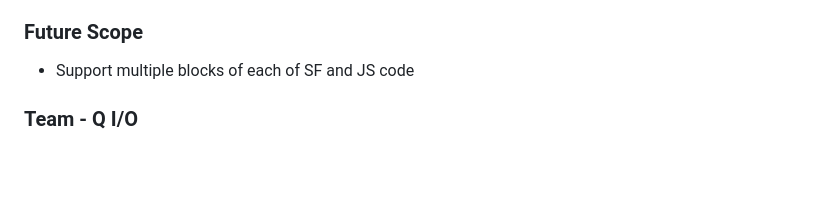
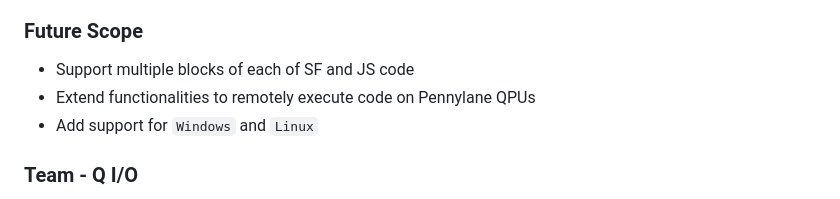
Before and after one commit to comp-phys-marc/QHack2023OpenHackaton, a Markdown page: README.md, the part around the change. GitHub-like rendering; blank space fills up the shorter version.

```diff
--- a/README.md
+++ b/README.md
@@ -72,6 +72,8 @@ electron-packager .
 ### Future Scope
 
 - Support multiple blocks of each of SF and JS code
+- Extend functionalities to remotely execute code on Pennylane QPUs
+- Add support for `Windows` and `Linux`
 
 ### Team - <font color = 'purple'>Q I/O</font>
 
```
